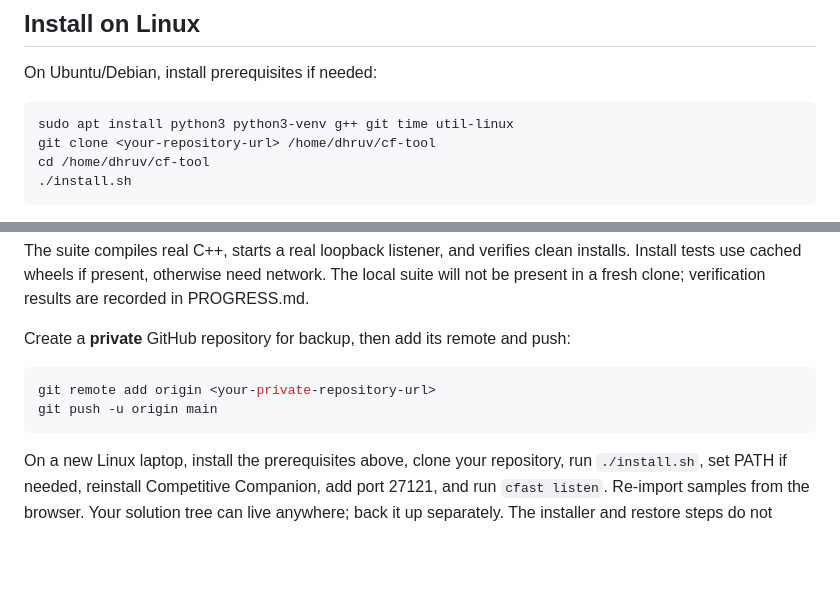
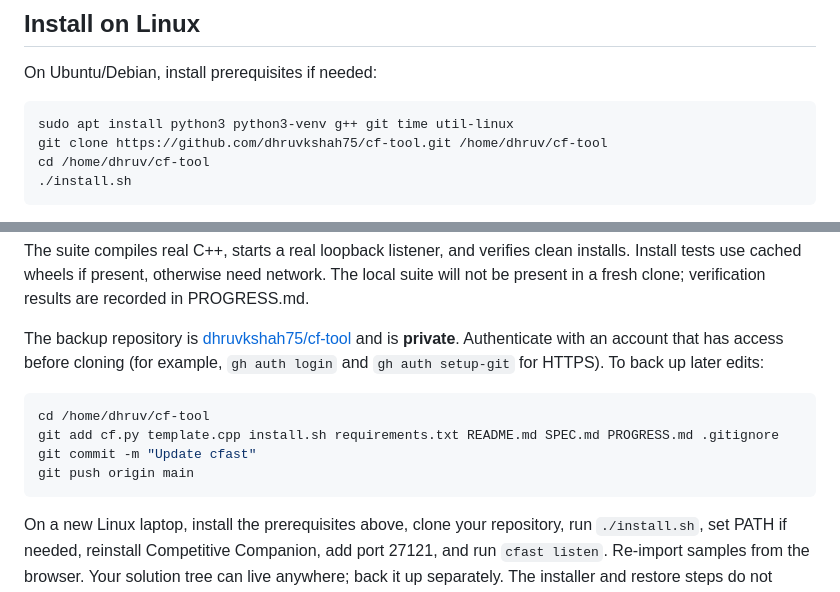
Before and after one commit to dhruvkshah75/cfast, a Markdown page: README.md, 2 parts joined by grey strips. Rendered like a GitHub page; blank space fills up the shorter version.

Commit message:
Record final acceptance review and private GitHub restore instructions

````diff
--- a/README.md
+++ b/README.md
@@ -14,7 +14,7 @@ On Ubuntu/Debian, install prerequisites if needed:
 
 ```bash
 sudo apt install python3 python3-venv g++ git time util-linux
-git clone <your-repository-url> /home/dhruv/cf-tool
+git clone https://github.com/dhruvkshah75/cf-tool.git /home/dhruv/cf-tool
 cd /home/dhruv/cf-tool
 ./install.sh
 ```
@@ -199,11 +199,15 @@ installs. Install tests use cached wheels if present, otherwise need network.
 The local suite will not be present in a fresh clone; verification results are
 recorded in PROGRESS.md.
 
-Create a **private** GitHub repository for backup, then add its remote and push:
+The backup repository is [dhruvkshah75/cf-tool](https://github.com/dhruvkshah75/cf-tool)
+and is **private**. Authenticate with an account that has access before cloning
+(for example, `gh auth login` and `gh auth setup-git` for HTTPS). To back up later edits:
 
 ```bash
-git remote add origin <your-private-repository-url>
-git push -u origin main
+cd /home/dhruv/cf-tool
+git add cf.py template.cpp install.sh requirements.txt README.md SPEC.md PROGRESS.md .gitignore
+git commit -m "Update cfast"
+git push origin main
 ```
 
 On a new Linux laptop, install the prerequisites above, clone your repository,
````
Also changed, not shown: PROGRESS.md (+18 -8 lines), SPEC.md (+1 -1 lines).
